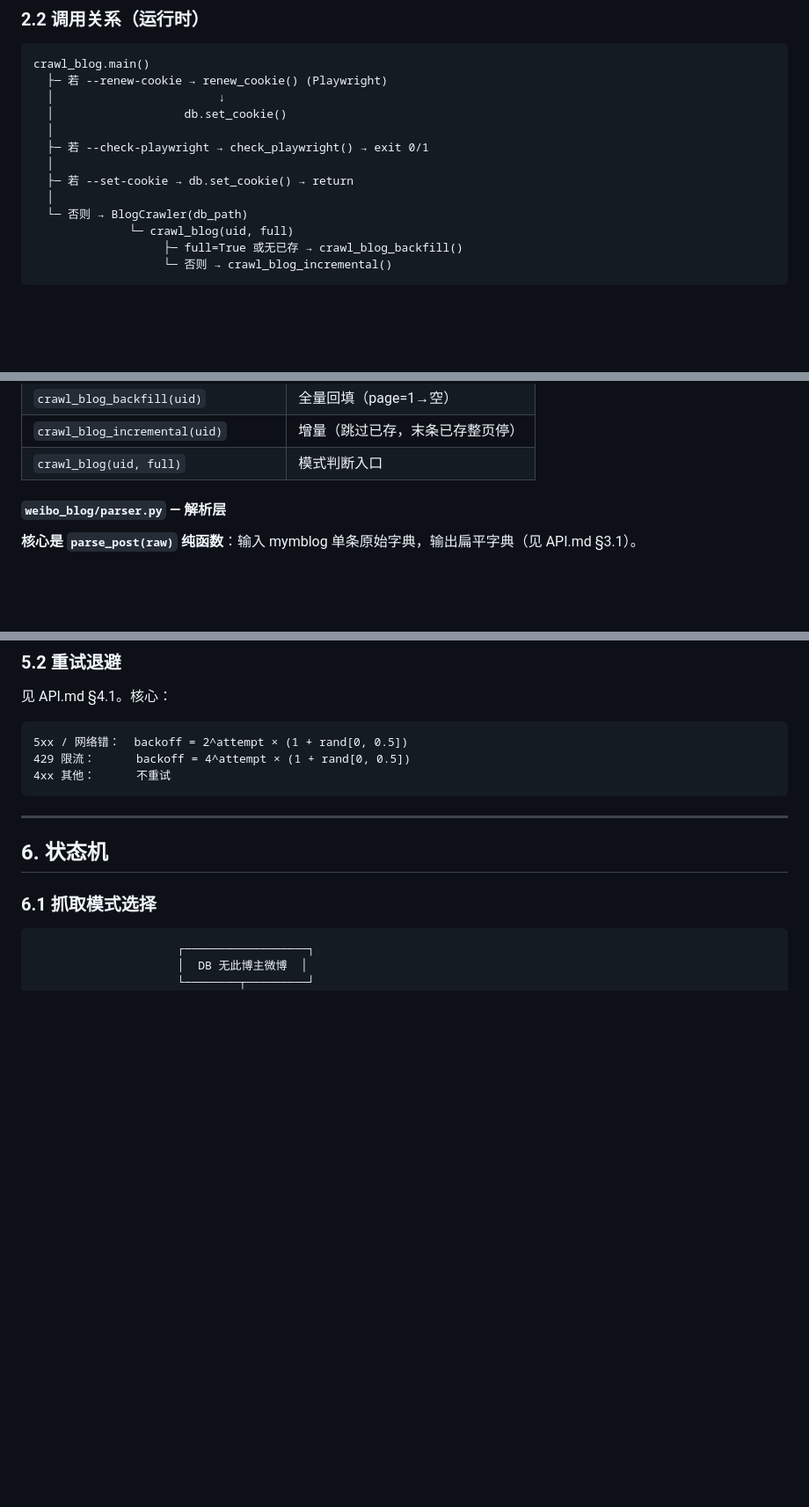
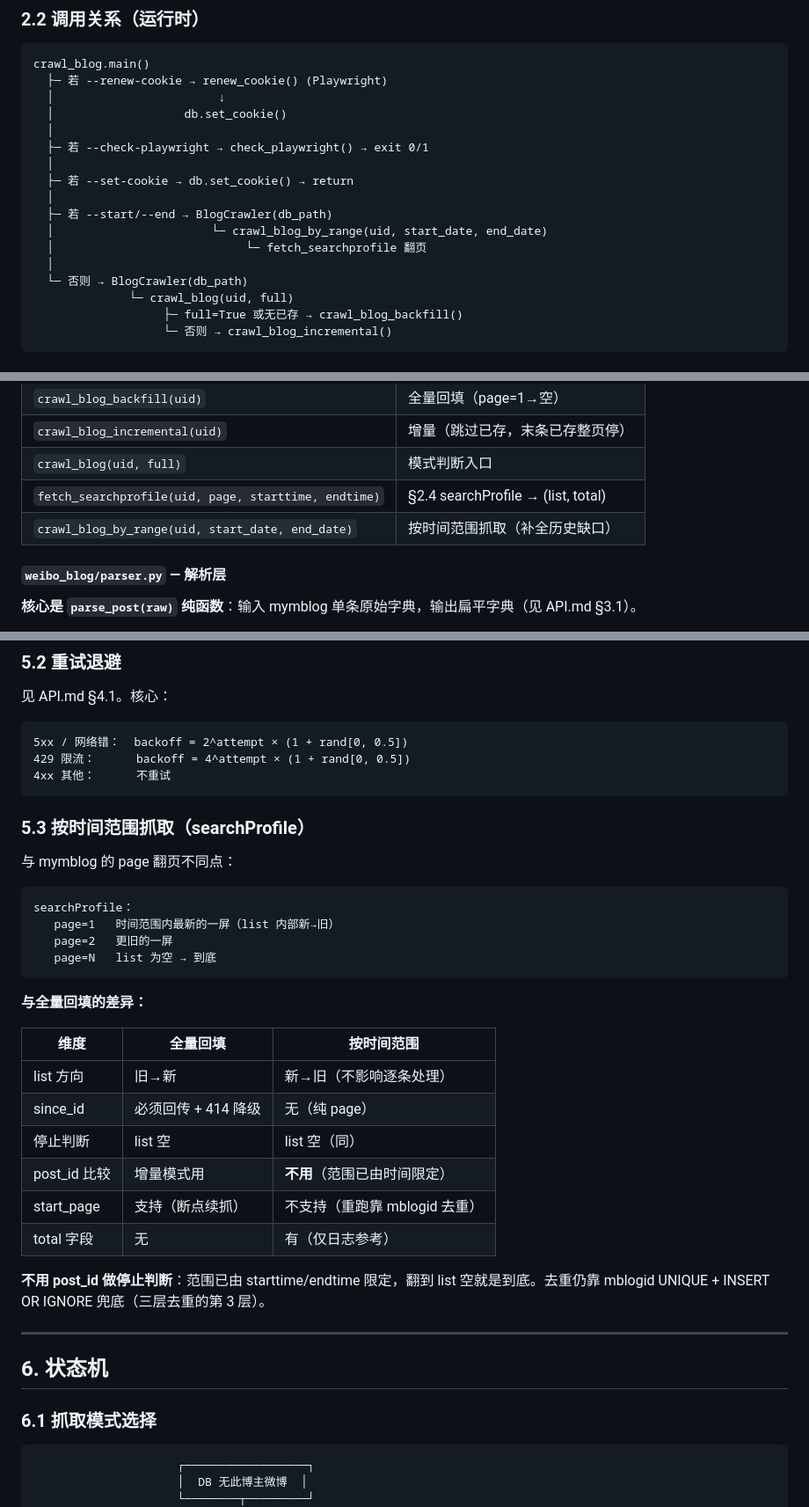
Before and after one commit to findxyz/jfjzsxh-weiboblog, a Markdown page: ARCHITECTURE.md, 3 parts joined by grey strips. Shown at 88% size. GitHub-like rendering; blank space fills up the shorter version.

Commit message:
docs(arch): 新增 searchProfile 范围抓取的调用关系/方法表/算法

````diff
--- a/ARCHITECTURE.md
+++ b/ARCHITECTURE.md
@@ -91,6 +91,10 @@ crawl_blog.main()
   │
   ├─ 若 --set-cookie → db.set_cookie() → return
   │
+  ├─ 若 --start/--end → BlogCrawler(db_path)
+  │                       └─ crawl_blog_by_range(uid, start_date, end_date)
+  │                            └─ fetch_searchprofile 翻页
+  │
   └─ 否则 → BlogCrawler(db_path)
               └─ crawl_blog(uid, full)
                    ├─ full=True 或无已存 → crawl_blog_backfill()
@@ -146,6 +150,8 @@ crawl_blog.main()
 | `crawl_blog_backfill(uid)` | 全量回填（page=1→空） |
 | `crawl_blog_incremental(uid)` | 增量（跳过已存，末条已存整页停） |
 | `crawl_blog(uid, full)` | 模式判断入口 |
+| `fetch_searchprofile(uid, page, starttime, endtime)` | §2.4 searchProfile → (list, total) |
+| `crawl_blog_by_range(uid, start_date, end_date)` | 按时间范围抓取（补全历史缺口） |
 
 #### `weibo_blog/parser.py` — 解析层
 
@@ -249,6 +255,30 @@ page=N   list 为空 → 到底
 429 限流：      backoff = 4^attempt × (1 + rand[0, 0.5])
 4xx 其他：      不重试
 ```
+
+### 5.3 按时间范围抓取（searchProfile）
+
+与 mymblog 的 page 翻页不同点：
+
+```
+searchProfile：
+   page=1   时间范围内最新的一屏（list 内部新→旧）
+   page=2   更旧的一屏
+   page=N   list 为空 → 到底
+```
+
+**与全量回填的差异：**
+
+| 维度 | 全量回填 | 按时间范围 |
+|------|---------|-----------|
+| list 方向 | 旧→新 | 新→旧（不影响逐条处理） |
+| since_id | 必须回传 + 414 降级 | 无（纯 page） |
+| 停止判断 | list 空 | list 空（同） |
+| post_id 比较 | 增量模式用 | **不用**（范围已由时间限定） |
+| start_page | 支持（断点续抓） | 不支持（重跑靠 mblogid 去重） |
+| total 字段 | 无 | 有（仅日志参考） |
+
+**不用 post_id 做停止判断**：范围已由 starttime/endtime 限定，翻到 list 空就是到底。去重仍靠 mblogid UNIQUE + INSERT OR IGNORE 兜底（三层去重的第 3 层）。
 
 ---
 
````
